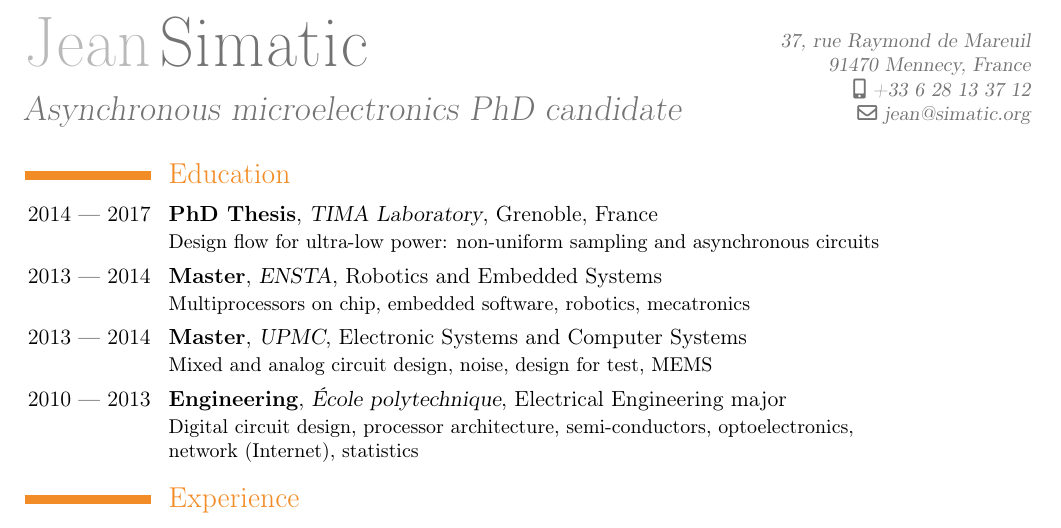
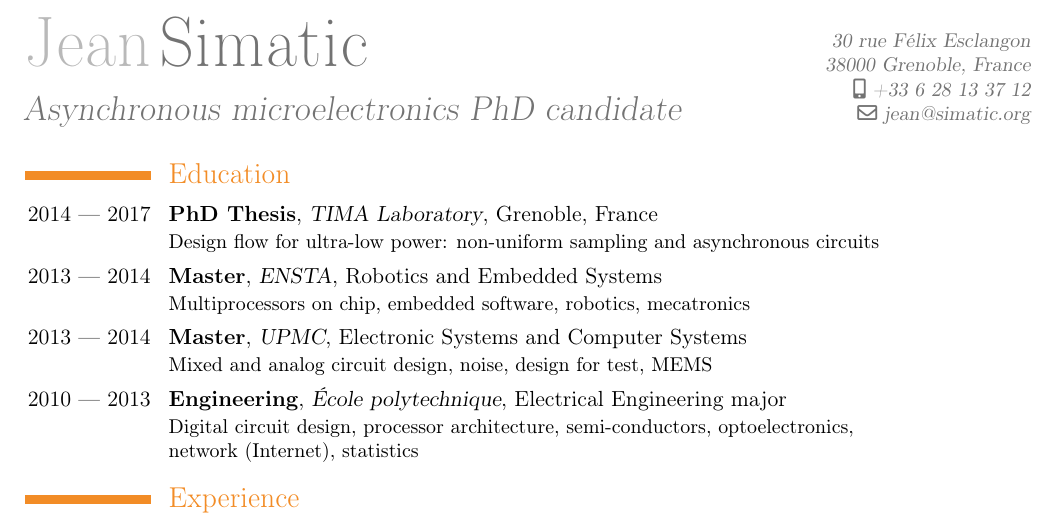
Before and after one commit to jsimatic/cv, a LaTeX CV (cv_en.tex): part of page 1 of 2, cut at the place of the change. Compiled offline with pdfLaTeX.

Commit message:
update address

```diff
--- a/cv_en.tex
+++ b/cv_en.tex
@@ -12,7 +12,7 @@
 % Personal data
 \firstname{Jean}
 \familyname{Simatic}
-\address{37, rue Raymond de Mareuil}{91470 Mennecy, France}
+\address{30 rue Félix Esclangon}{38000 Grenoble, France}
 \mobile{+33 6 28 13 37 12}
 \email{jean@simatic.org}
 %\photo[64pt]{}
```
Also changed, not shown: cv_fr.pdf.
